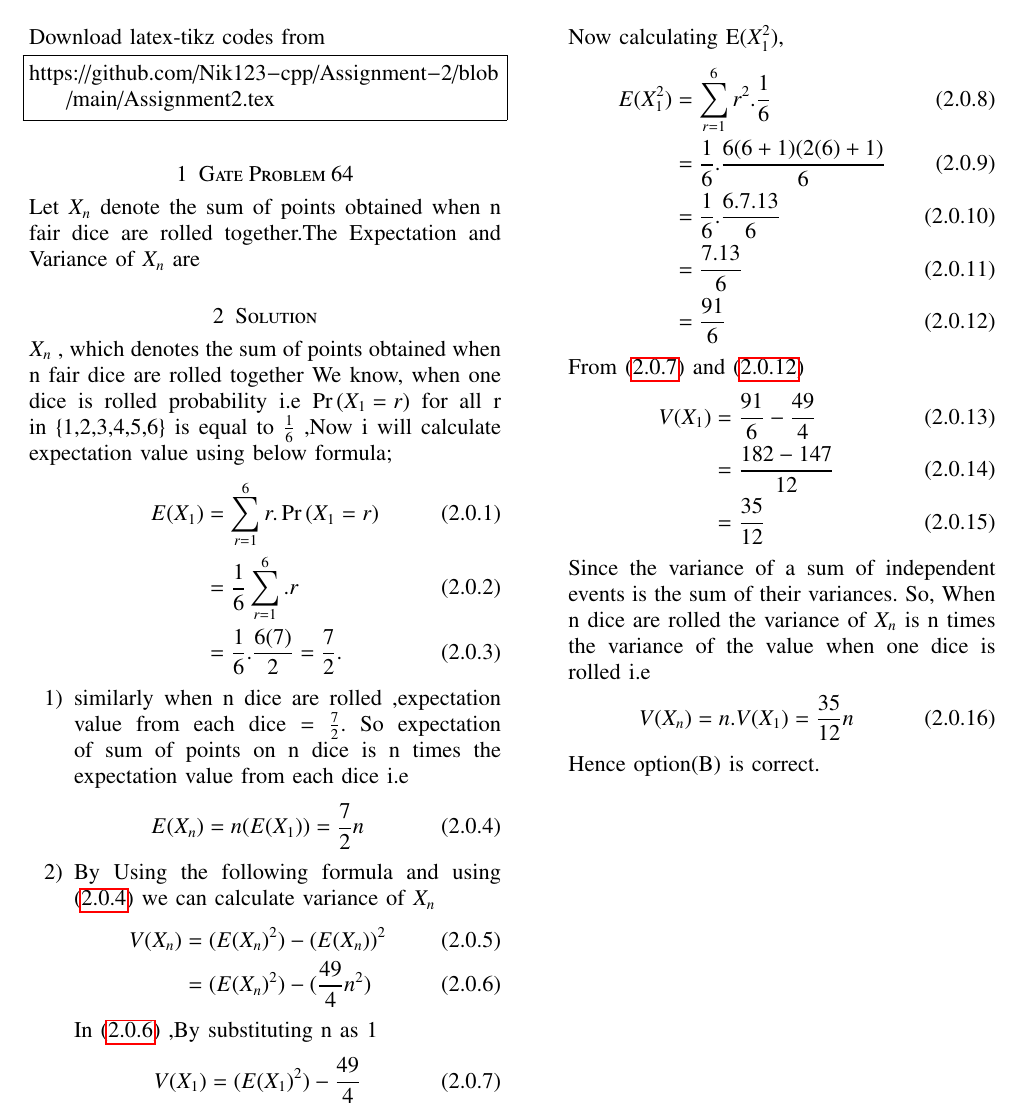
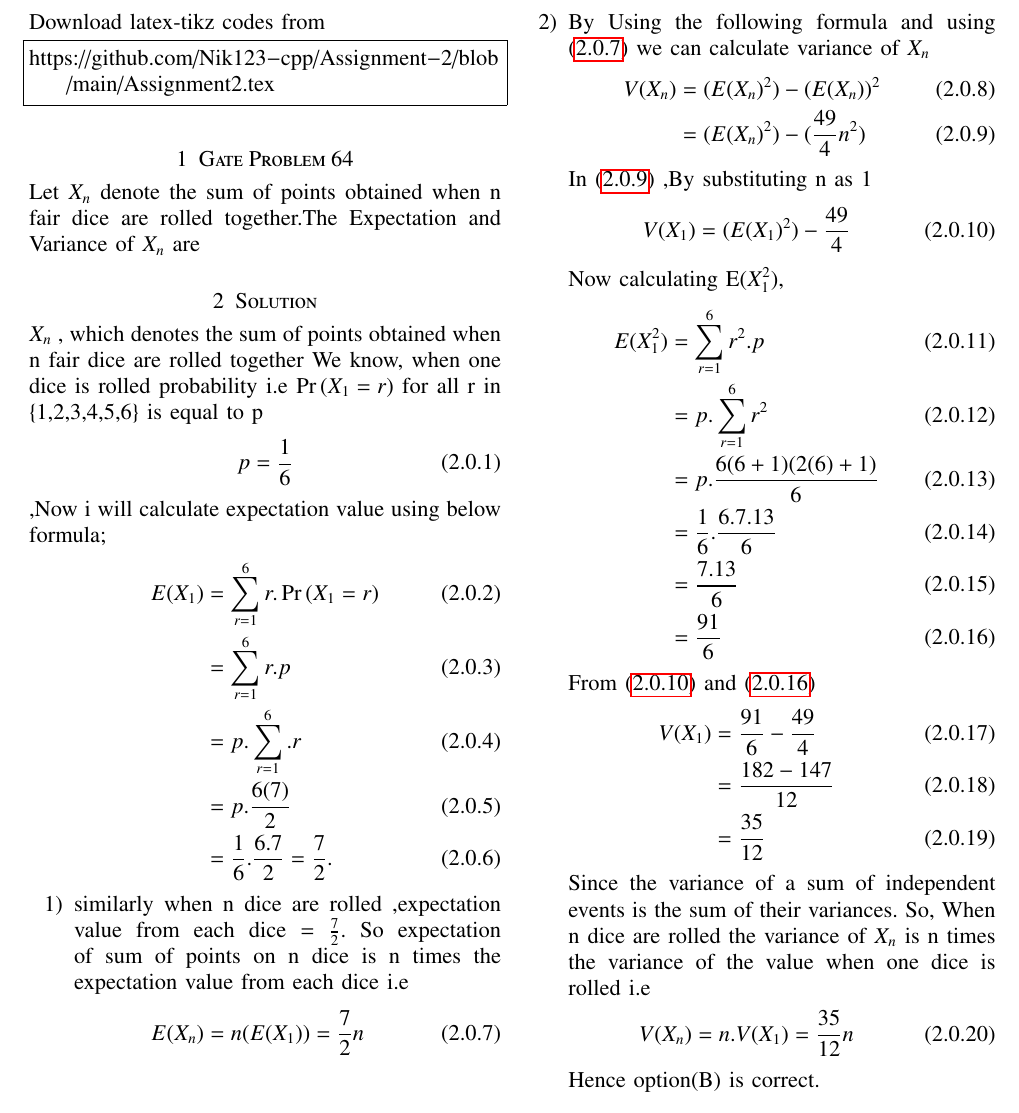
Before and after one commit to Nik123-cpp/Assignment-2, a LaTeX problem sheet (Assignment2.tex): part of the page, cut so that both start at the same text. Compiled offline with pdfLaTeX.

Commit message:
Update Assignment2.tex

```diff
--- a/Assignment2.tex
+++ b/Assignment2.tex
@@ -137,15 +137,23 @@ https://github.com/Nik123-cpp/Assignment-2/blob/main/Assignment2.tex
 Let $X_{n}$ denote the sum of points obtained when n fair dice are rolled together.The Expectation and Variance of $X_{n}$ are
 \section{Solution}
 $X_{n}$ , which denotes the sum of points obtained when n fair dice are rolled together
-We know, when one dice is rolled probability i.e \pr{X_{1}=r} for all r in \{1,2,3,4,5,6\} is equal to  $\frac{1}{6}$ ,Now i will calculate expectation value
+We know, when one dice is rolled probability i.e \pr{X_{1}=r} for all r in \{1,2,3,4,5,6\} is equal to p
+\begin{align}
+    p&=\frac{1}{6}
+\end{align}
+,Now i will calculate expectation value
 using below formula;
 \begin{align}
  E( X_{1})&=  \sum_{r=1}^6 r.\pr{X_{1}=r}
  \label{eq:eq1}
 \\
-&=\frac{1}{6}\sum_{r=1}^6 .r
+&=\sum_{r=1}^6 r.p
 \\
-&=\frac{1}{6}.\frac{6(7)}{2} =\frac{7}{2}.
+&=p.\sum_{r=1}^6 .r
+\\
+&=p.\frac{6(7)}{2}
+\\
+&=\frac{1}{6}.\frac{6.7}{2}=\frac{7}{2}.
 \end{align}
 \begin{enumerate}
 \item similarly when n dice are rolled ,expectation value from each dice
@@ -169,9 +177,11 @@ So expectation of sum of points on n dice is n times the expectation value from
     \end{align}
     Now calculating E($X_{1}^{2}$),
     \begin{align}
-      E(X_{1}^{2})&=\sum_{r=1}^6r^{2}.\frac{1}{6}
+      E(X_{1}^{2})&=\sum_{r=1}^6r^{2}.p
       \\
-      &=\frac{1}{6}.\frac{6(6+1)(2(6)+1)}{6}
+      &=p.\sum_{r=1}^6r^{2}
+      \\
+      &=p.\frac{6(6+1)(2(6)+1)}{6}
       \\
       &=\frac{1}{6}.\frac{6.7.13}{6}
       \\
```
